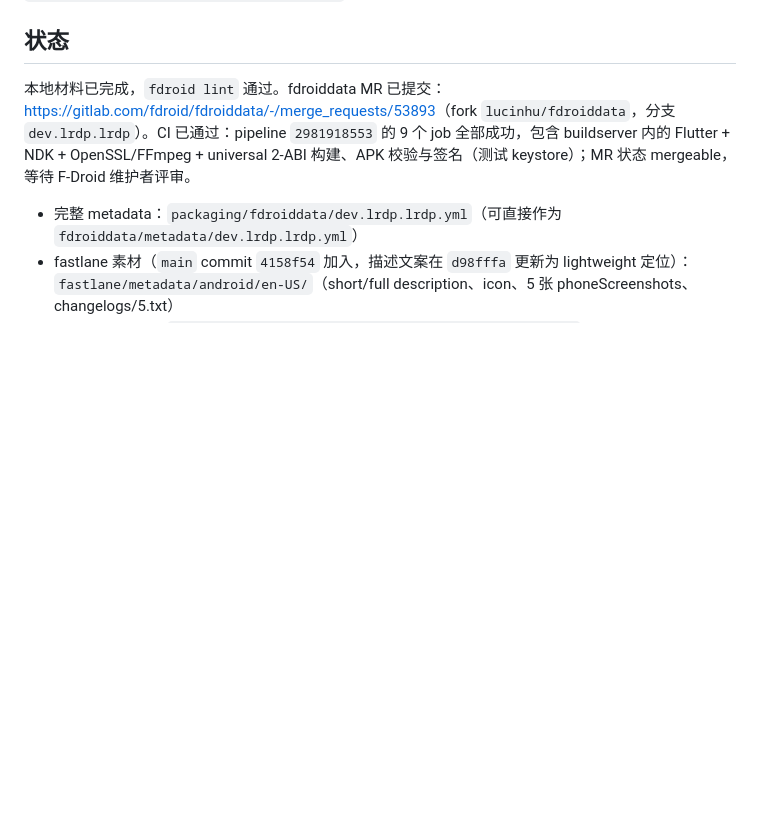
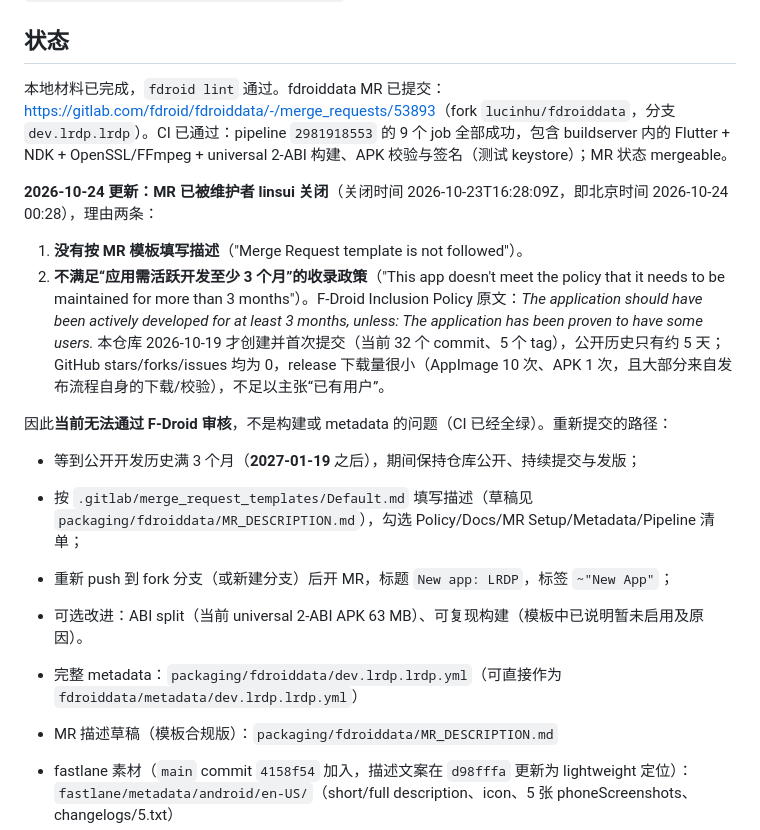
Before and after one commit to lucinhu/LRDP, a Markdown page: docs/fdroid-report.md, the part around the change. Rendered like a GitHub page; blank space fills up the shorter version.

Commit message:
Record the F-Droid MR closure and prepare a template-compliant resubmission

```diff
--- a/docs/fdroid-report.md
+++ b/docs/fdroid-report.md
@@ -4,9 +4,22 @@
 
 ## 状态
 
-本地材料已完成，`fdroid lint` 通过。fdroiddata MR 已提交：<https://gitlab.com/fdroid/fdroiddata/-/merge_requests/53893>（fork `lucinhu/fdroiddata`，分支 `dev.lrdp.lrdp`）。CI 已通过：pipeline `2981918553` 的 9 个 job 全部成功，包含 buildserver 内的 Flutter + NDK + OpenSSL/FFmpeg + universal 2-ABI 构建、APK 校验与签名（测试 keystore）；MR 状态 mergeable，等待 F-Droid 维护者评审。
+本地材料已完成，`fdroid lint` 通过。fdroiddata MR 已提交：<https://gitlab.com/fdroid/fdroiddata/-/merge_requests/53893>（fork `lucinhu/fdroiddata`，分支 `dev.lrdp.lrdp`）。CI 已通过：pipeline `2981918553` 的 9 个 job 全部成功，包含 buildserver 内的 Flutter + NDK + OpenSSL/FFmpeg + universal 2-ABI 构建、APK 校验与签名（测试 keystore）；MR 状态 mergeable。
+
+**2026-10-24 更新：MR 已被维护者 linsui 关闭**（关闭时间 2026-10-23T16:28:09Z，即北京时间 2026-10-24 00:28），理由两条：
+
+1. **没有按 MR 模板填写描述**（"Merge Request template is not followed"）。
+2. **不满足“应用需活跃开发至少 3 个月”的收录政策**（"This app doesn't meet the policy that it needs to be maintained for more than 3 months"）。F-Droid Inclusion Policy 原文：*The application should have been actively developed for at least 3 months, unless: The application has been proven to have some users.* 本仓库 2026-10-19 才创建并首次提交（当前 32 个 commit、5 个 tag），公开历史只有约 5 天；GitHub stars/forks/issues 均为 0，release 下载量很小（AppImage 10 次、APK 1 次，且大部分来自发布流程自身的下载/校验），不足以主张“已有用户”。
+
+因此**当前无法通过 F-Droid 审核**，不是构建或 metadata 的问题（CI 已经全绿）。重新提交的路径：
+
+- 等到公开开发历史满 3 个月（**2027-01-19** 之后），期间保持仓库公开、持续提交与发版；
+- 按 `.gitlab/merge_request_templates/Default.md` 填写描述（草稿见 `packaging/fdroiddata/MR_DESCRIPTION.md`），勾选 Policy/Docs/MR Setup/Metadata/Pipeline 清单；
+- 重新 push 到 fork 分支（或新建分支）后开 MR，标题 `New app: LRDP`，标签 `~"New App"`；
+- 可选改进：ABI split（当前 universal 2-ABI APK 63 MB）、可复现构建（模板中已说明暂未启用及原因）。
 
 - 完整 metadata：`packaging/fdroiddata/dev.lrdp.lrdp.yml`（可直接作为 `fdroiddata/metadata/dev.lrdp.lrdp.yml`）
+- MR 描述草稿（模板合规版）：`packaging/fdroiddata/MR_DESCRIPTION.md`
 - fastlane 素材（`main` commit `4158f54` 加入，描述文案在 `d98fffa` 更新为 lightweight 定位）：`fastlane/metadata/android/en-US/`（short/full description、icon、5 张 phoneScreenshots、changelogs/5.txt）
 - Summary 素材：`packaging/fdroiddata/dev.lrdp.lrdp/en-US/summary.txt`（当前 fdroiddata 约定；YAML 不再写 `Summary:`）
 - 研究与提交步骤：`packaging/fdroiddata/RESEARCH.md`
```
Also changed, not shown: packaging/fdroiddata/MR_DESCRIPTION.md (added, +91 -0 lines).
